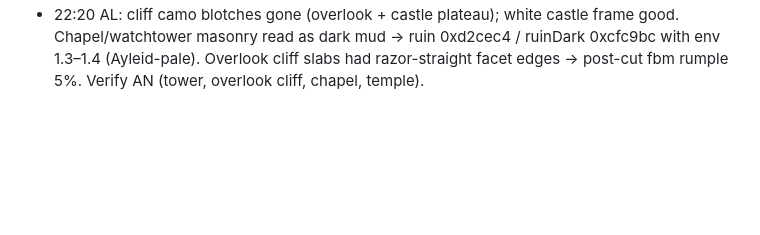
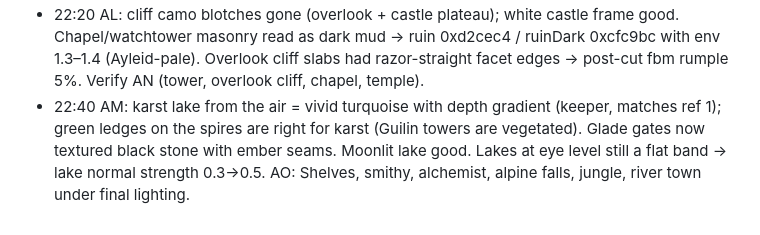
Before and after one commit to anuvgupta/murk3d, a Markdown page: PROJECT_NOTES.md, the part around the change. Rendered like a GitHub page; blank space fills up the shorter version.

Commit message:
Notes: AM

```diff
--- a/PROJECT_NOTES.md
+++ b/PROJECT_NOTES.md
@@ -511,3 +511,9 @@ screenshot-checked.
   0xd2cec4 / ruinDark 0xcfc9bc with env 1.3–1.4 (Ayleid-pale). Overlook
   cliff slabs had razor-straight facet edges → post-cut fbm rumple 5%.
   Verify AN (tower, overlook cliff, chapel, temple).
+- 22:40 AM: karst lake from the air = vivid turquoise with depth
+  gradient (keeper, matches ref 1); green ledges on the spires are right
+  for karst (Guilin towers are vegetated). Glade gates now textured black
+  stone with ember seams. Moonlit lake good. Lakes at eye level still a
+  flat band → lake normal strength 0.3→0.5. AO: Shelves, smithy,
+  alchemist, alpine falls, jungle, river town under final lighting.
```
